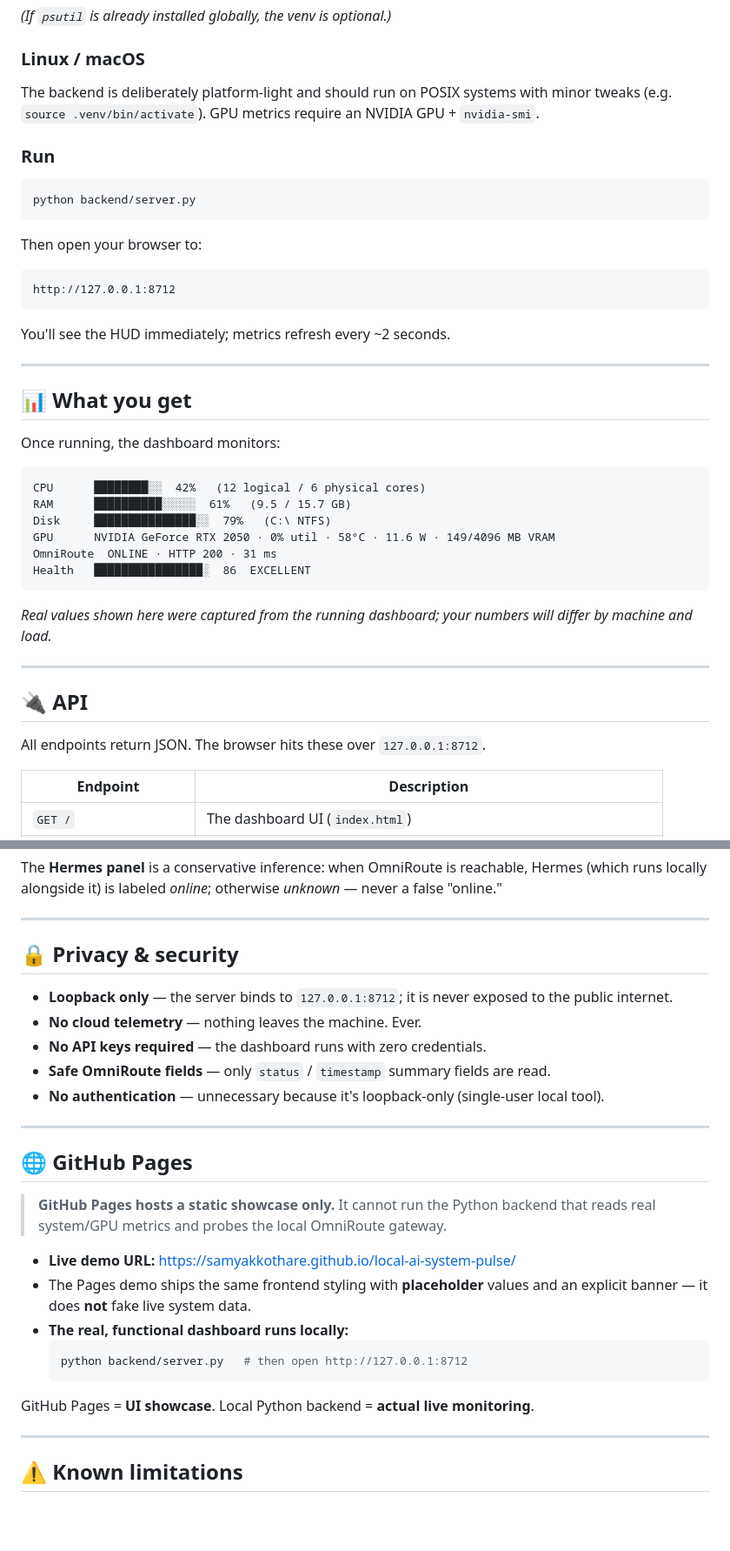
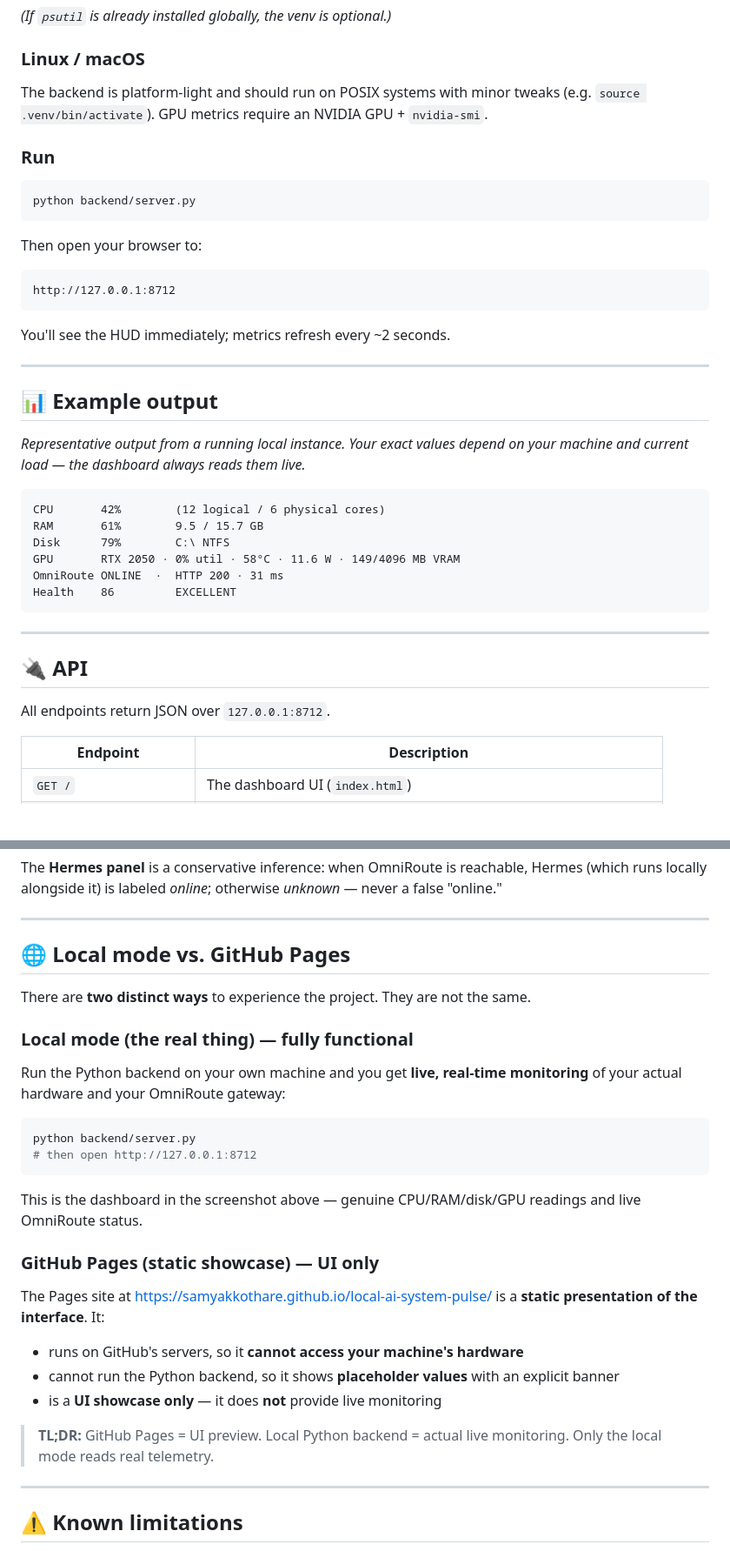
Before and after one commit to SamyakKothare/local-ai-system-pulse, a Markdown page: README.md, 2 parts joined by grey strips. Shown at 87% size. Drawn GitHub-style; blank space fills up the shorter version.

````diff
--- a/README.md
+++ b/README.md
@@ -138,7 +163,7 @@ pip install -r requirements.txt
 *(If `psutil` is already installed globally, the venv is optional.)*
 
 ### Linux / macOS
-The backend is deliberately platform-light and should run on POSIX systems with minor tweaks (e.g. `source .venv/bin/activate`). GPU metrics require an NVIDIA GPU + `nvidia-smi`.
+The backend is platform-light and should run on POSIX systems with minor tweaks (e.g. `source .venv/bin/activate`). GPU metrics require an NVIDIA GPU + `nvidia-smi`.
 
 ### Run
 ```bash
@@ -154,26 +179,24 @@ You'll see the HUD immediately; metrics refresh every ~2 seconds.
 
 ---
 
-## 📊 What you get
+## 📊 Example output
 
-Once running, the dashboard monitors:
+*Representative output from a running local instance. Your exact values depend on your machine and current load — the dashboard always reads them live.*
 
 ```text
-CPU      ████████░░  42%   (12 logical / 6 physical cores)
-RAM      ██████████░░░░░  61%   (9.5 / 15.7 GB)
-Disk     ███████████████░░  79%   (C:\ NTFS)
-GPU      NVIDIA GeForce RTX 2050 · 0% util · 58°C · 11.6 W · 149/4096 MB VRAM
-OmniRoute  ONLINE · HTTP 200 · 31 ms
-Health   ████████████████░  86  EXCELLENT
+CPU       42%        (12 logical / 6 physical cores)
+RAM       61%        9.5 / 15.7 GB
+Disk      79%        C:\ NTFS
+GPU       RTX 2050 · 0% util · 58°C · 11.6 W · 149/4096 MB VRAM
+OmniRoute ONLINE  ·  HTTP 200 · 31 ms
+Health    86         EXCELLENT
 ```
-
-*Real values shown here were captured from the running dashboard; your numbers will differ by machine and load.*
 
 ---
 
 ## 🔌 API
 
-All endpoints return JSON. The browser hits these over `127.0.0.1:8712`.
+All endpoints return JSON over `127.0.0.1:8712`.
 
 | Endpoint | Description |
 |---|---|
@@ -217,28 +240,28 @@ The **Hermes panel** is a conservative inference: when OmniRoute is reachable, H
 
 ---
 
-## 🔒 Privacy & security
+## 🌐 Local mode vs. GitHub Pages
 
-- **Loopback only** — the server binds to `127.0.0.1:8712`; it is never exposed to the public internet.
-- **No cloud telemetry** — nothing leaves the machine. Ever.
-- **No API keys required** — the dashboard runs with zero credentials.
-- **Safe OmniRoute fields** — only `status` / `timestamp` summary fields are read.
-- **No authentication** — unnecessary because it's loopback-only (single-user local tool).
+There are **two distinct ways** to experience the project. They are not the same.
 
----
+### Local mode (the real thing) — fully functional
+Run the Python backend on your own machine and you get **live, real-time monitoring** of your actual hardware and your OmniRoute gateway:
 
-## 🌐 GitHub Pages
+```bash
+python backend/server.py
+# then open http://127.0.0.1:8712
+```
 
-> **GitHub Pages hosts a static showcase only.** It cannot run the Python backend that reads real system/GPU metrics and probes the local OmniRoute gateway.
+This is the dashboard in the screenshot above — genuine CPU/RAM/disk/GPU readings and live OmniRoute status.
 
-- **Live demo URL:** https://samyakkothare.github.io/local-ai-system-pulse/
-- The Pages demo ships the same frontend styling with **placeholder** values and an explicit banner — it does **not** fake live system data.
-- **The real, functional dashboard runs locally:**
-  ```bash
-  python backend/server.py   # then open http://127.0.0.1:8712
-  ```
+### GitHub Pages (static showcase) — UI only
+The Pages site at <https://samyakkothare.github.io/local-ai-system-pulse/> is a **static presentation of the interface**. It:
 
-GitHub Pages = **UI showcase**. Local Python backend = **actual live monitoring**.
+- runs on GitHub's servers, so it **cannot access your machine's hardware**
+- cannot run the Python backend, so it shows **placeholder values** with an explicit banner
+- is a **UI showcase only** — it does **not** provide live monitoring
+
+> **TL;DR:** GitHub Pages = UI preview. Local Python backend = actual live monitoring. Only the local mode reads real telemetry.
 
 ---
 
````
Also changed, not shown: other parts of README.md (+42 -17 lines).
